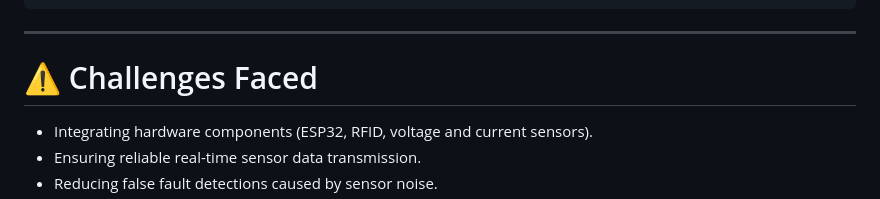
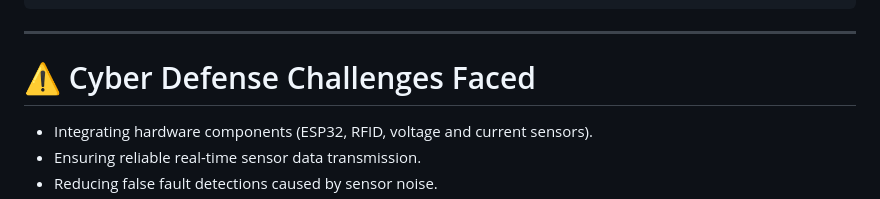
Before and after one commit to Vijay-Git008/Z-Guard, a Markdown page: README.md, the part around the change. GitHub-like rendering.

Commit message:
Enhance Cyber Defense Architecture, Challenges Faced, and Future Scope
Co-authored-by: kiruthikasrikgv007 <kiruthikasrikgv@gmail.com>
Co-authored-by: Vijay-Git008 <vijayaditiya008@gmail.com>
Co-authored-by: Thanishkar <karthikj083@gmail.com>
Co-authored-by: summer-11-cmd <pad06ma@gmail.com>

```diff
--- a/README.md
+++ b/README.md
@@ -260,7 +260,7 @@ Device Isolation (if required)
 
 ---
 
-# ⚠️ Challenges Faced
+# ⚠️ Cyber Defense Challenges Faced
 
 - Integrating hardware components (ESP32, RFID, voltage and current sensors).
 - Ensuring reliable real-time sensor data transmission.
```
